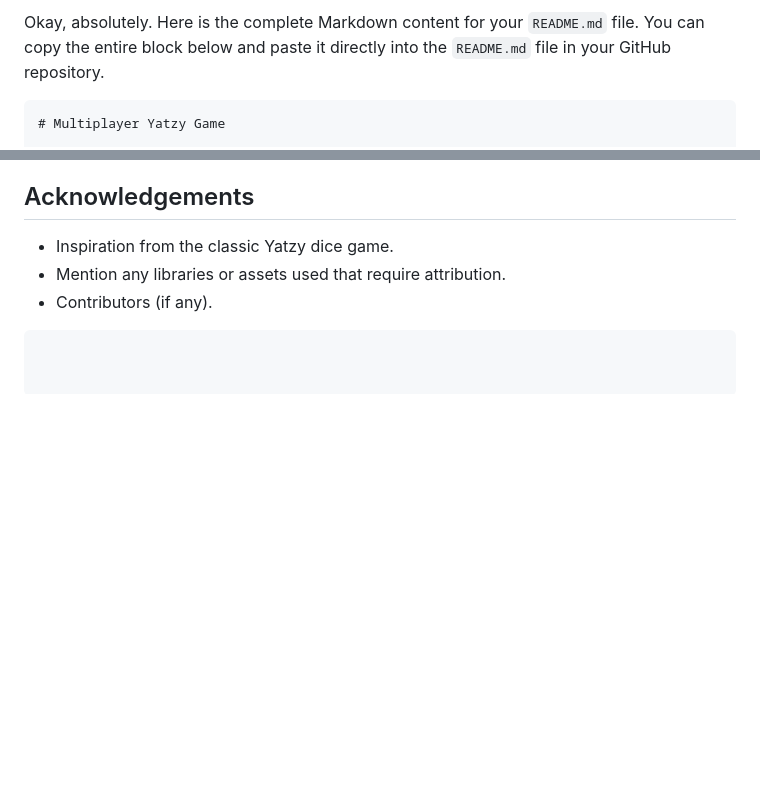
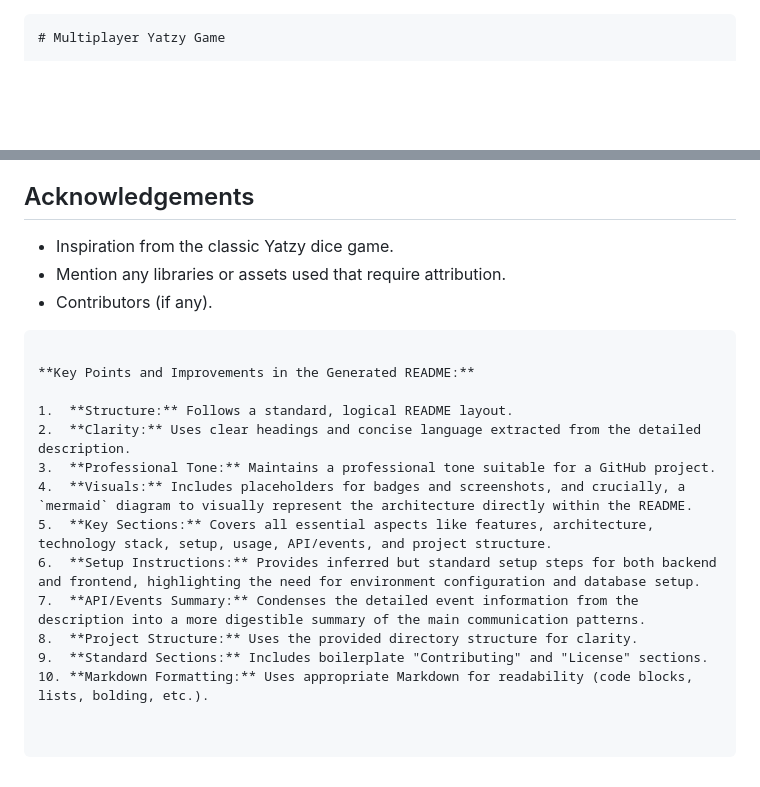
Before and after one commit to jesseburstrom/client, a Markdown page: README.md, 2 parts joined by grey strips. Rendered like a GitHub page; blank space fills up the shorter version.

````diff
--- a/README.md
+++ b/README.md
@@ -1,5 +1,3 @@
-Okay, absolutely. Here is the complete Markdown content for your `README.md` file. You can copy the entire block below and paste it directly into the `README.md` file in your GitHub repository.
-
 ```markdown
 # Multiplayer Yatzy Game
 
@@ -327,3 +325,16 @@ This project is licensed under the MIT License - see the [LICENSE](LICENSE) file
 *   Mention any libraries or assets used that require attribution.
 *   Contributors (if any).
 ```
+
+**Key Points and Improvements in the Generated README:**
+
+1.  **Structure:** Follows a standard, logical README layout.
+2.  **Clarity:** Uses clear headings and concise language extracted from the detailed description.
+3.  **Professional Tone:** Maintains a professional tone suitable for a GitHub project.
+4.  **Visuals:** Includes placeholders for badges and screenshots, and crucially, a `mermaid` diagram to visually represent the architecture directly within the README.
+5.  **Key Sections:** Covers all essential aspects like features, architecture, technology stack, setup, usage, API/events, and project structure.
+6.  **Setup Instructions:** Provides inferred but standard setup steps for both backend and frontend, highlighting the need for environment configuration and database setup.
+7.  **API/Events Summary:** Condenses the detailed event information from the description into a more digestible summary of the main communication patterns.
+8.  **Project Structure:** Uses the provided directory structure for clarity.
+9.  **Standard Sections:** Includes boilerplate "Contributing" and "License" sections.
+10. **Markdown Formatting:** Uses appropriate Markdown for readability (code blocks, lists, bolding, etc.).
````
